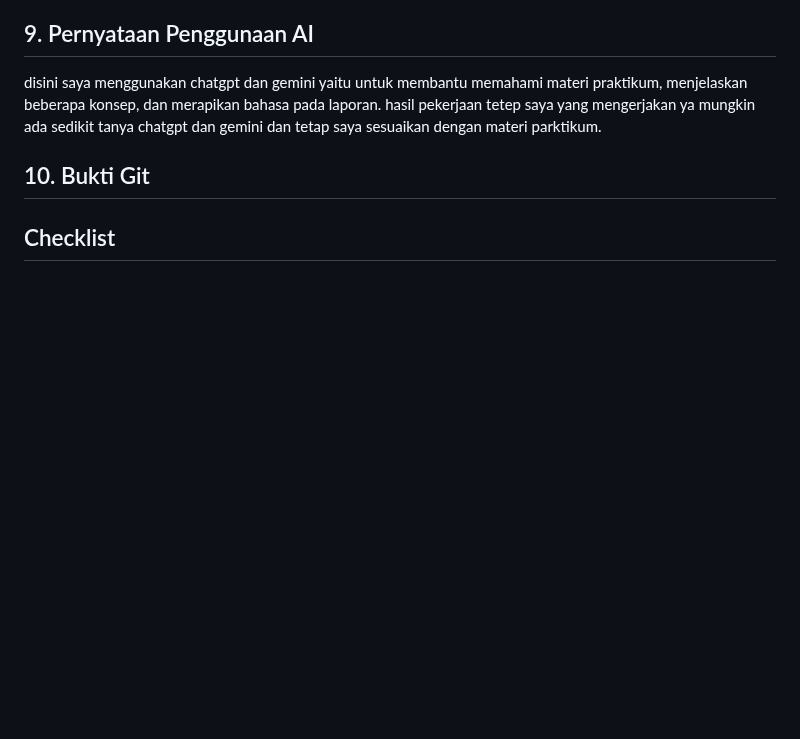
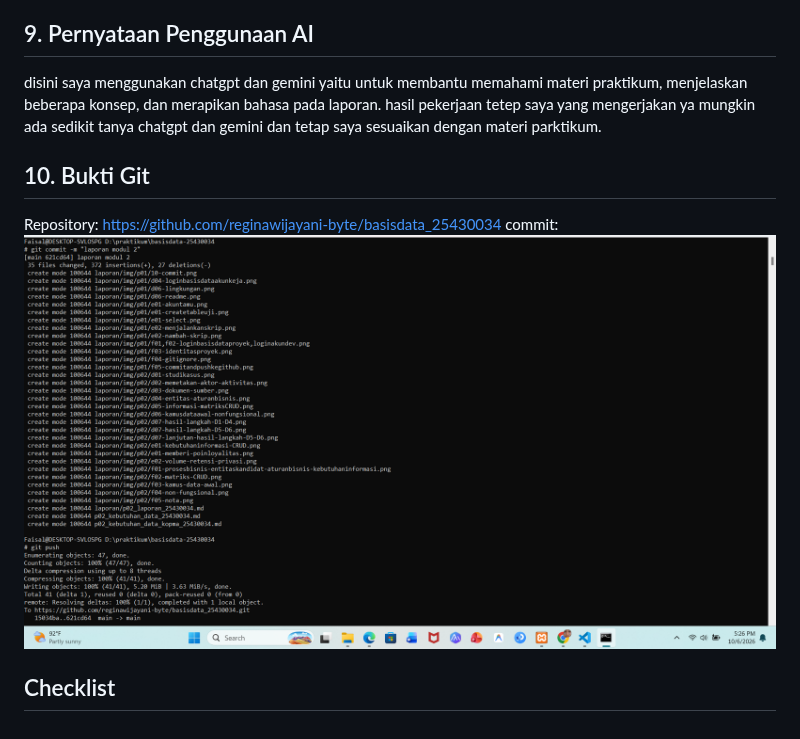
Before and after one commit to reginawijayani-byte/basisdata_25430034, a Markdown page: laporan/p02_laporan_25430034.md, the part around the change. GitHub-like rendering; pictures changed too: laporan/img/p02/10-commit.png (added); blank space fills up the shorter version.

Commit message:
laporan modul 2

```diff
--- a/laporan/p02_laporan_25430034.md
+++ b/laporan/p02_laporan_25430034.md
@@ -84,5 +84,7 @@ dari praktikum kedua ini saya jadi lebih paham cara menganalisis kebutuhan data
 disini saya menggunakan chatgpt dan gemini yaitu untuk membantu memahami materi praktikum, menjelaskan beberapa konsep, dan merapikan bahasa pada laporan. hasil pekerjaan tetep saya yang mengerjakan ya mungkin ada sedikit tanya chatgpt dan gemini dan tetap saya sesuaikan dengan materi parktikum.
 
 ## 10. Bukti Git
+Repository: https://github.com/reginawijayani-byte/basisdata_25430034
+commit: ![bukticommit](img/p02/10-commit.png)
 
 ## Checklist
```
